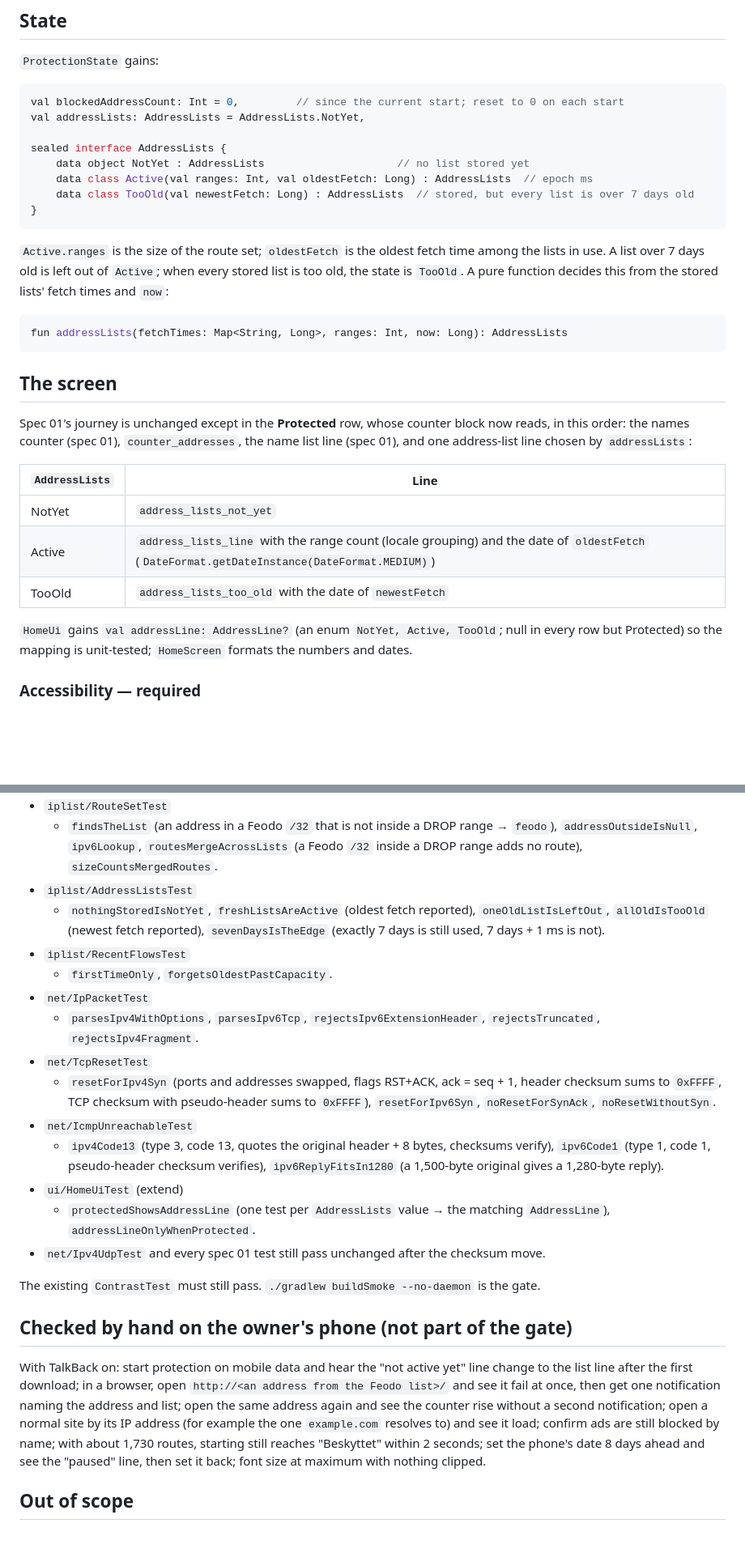
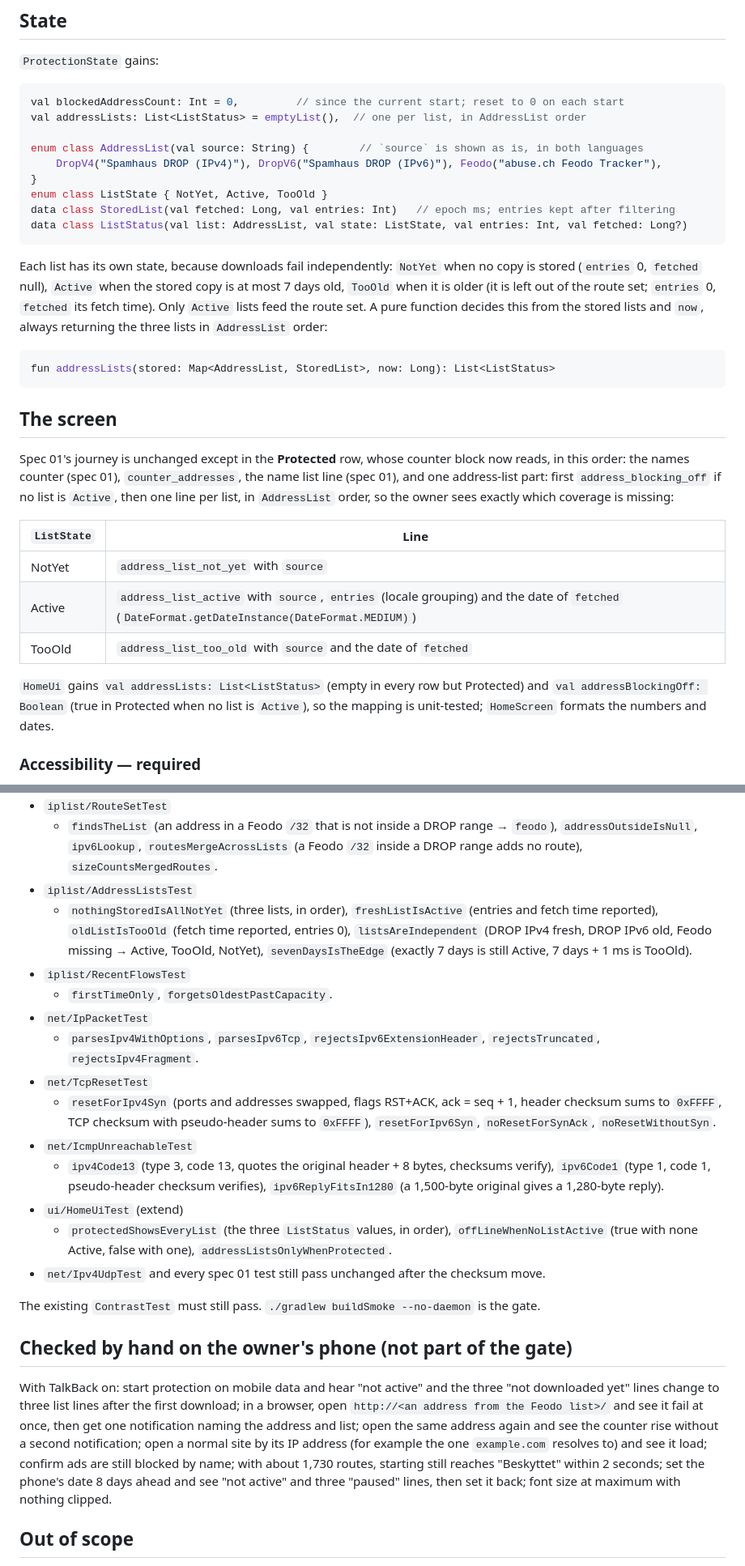
Before and after one commit to cocodedk/guard-android, a Markdown page: docs/lean/02-ip-block.md, 2 parts joined by grey strips. Shown at 81% size. Rendered like a GitHub page; blank space fills up the shorter version.

Commit message:
docs: answer the grill's questions on spec 02 (#9)
- Each IP list has its own state (active, paused, not downloaded), and
  the screen shows one line per list, so missing coverage is visible.
- closing_line and card_lockdown_body now say DNS lookups and
  connections to known-bad addresses enter the tunnel.
- The owner-chosen DNS resolver moves from spec 02 to a later spec.

Co-authored-by: Claude Opus 5.5 <noreply@anthropic.com>

````diff
--- a/docs/lean/02-ip-block.md
+++ b/docs/lean/02-ip-block.md
@@ -148,37 +148,42 @@ None added. `INTERNET` (spec 01) already covers the downloads; no storage permis
 
 ```kotlin
 val blockedAddressCount: Int = 0,         // since the current start; reset to 0 on each start
-val addressLists: AddressLists = AddressLists.NotYet,
+val addressLists: List<ListStatus> = emptyList(),  // one per list, in AddressList order
 
-sealed interface AddressLists {
-    data object NotYet : AddressLists                     // no list stored yet
-    data class Active(val ranges: Int, val oldestFetch: Long) : AddressLists  // epoch ms
-    data class TooOld(val newestFetch: Long) : AddressLists  // stored, but every list is over 7 days old
+enum class AddressList(val source: String) {        // `source` is shown as is, in both languages
+    DropV4("Spamhaus DROP (IPv4)"), DropV6("Spamhaus DROP (IPv6)"), Feodo("abuse.ch Feodo Tracker"),
 }
+enum class ListState { NotYet, Active, TooOld }
+data class StoredList(val fetched: Long, val entries: Int)   // epoch ms; entries kept after filtering
+data class ListStatus(val list: AddressList, val state: ListState, val entries: Int, val fetched: Long?)
 ```
 
-`Active.ranges` is the size of the route set; `oldestFetch` is the oldest fetch time among the
-lists in use. A list over 7 days old is left out of `Active`; when every stored list is too old, the
-state is `TooOld`. A pure function decides this from the stored lists' fetch times and `now`:
+Each list has its own state, because downloads fail independently: `NotYet` when no copy is
+stored (`entries` 0, `fetched` null), `Active` when the stored copy is at most 7 days old, `TooOld`
+when it is older (it is left out of the route set; `entries` 0, `fetched` its fetch time). Only
+`Active` lists feed the route set. A pure function decides this from the stored lists and `now`,
+always returning the three lists in `AddressList` order:
 
 ```kotlin
-fun addressLists(fetchTimes: Map<String, Long>, ranges: Int, now: Long): AddressLists
+fun addressLists(stored: Map<AddressList, StoredList>, now: Long): List<ListStatus>
 ```
 
 ## The screen
 
 Spec 01's journey is unchanged except in the **Protected** row, whose counter block now reads, in
 this order: the names counter (spec 01), `counter_addresses`, the name list line (spec 01), and one
-address-list line chosen by `addressLists`:
+address-list part: first `address_blocking_off` if no list is `Active`, then one line per list, in
+`AddressList` order, so the owner sees exactly which coverage is missing:
 
-| `AddressLists` | Line |
+| `ListState` | Line |
 |---|---|
-| NotYet | `address_lists_not_yet` |
-| Active | `address_lists_line` with the range count (locale grouping) and the date of `oldestFetch` (`DateFormat.getDateInstance(DateFormat.MEDIUM)`) |
-| TooOld | `address_lists_too_old` with the date of `newestFetch` |
+| NotYet | `address_list_not_yet` with `source` |
+| Active | `address_list_active` with `source`, `entries` (locale grouping) and the date of `fetched` (`DateFormat.getDateInstance(DateFormat.MEDIUM)`) |
+| TooOld | `address_list_too_old` with `source` and the date of `fetched` |
 
-`HomeUi` gains `val addressLine: AddressLine?` (an enum `NotYet, Active, TooOld`; null in every row
-but Protected) so the mapping is unit-tested; `HomeScreen` formats the numbers and dates.
+`HomeUi` gains `val addressLists: List<ListStatus>` (empty in every row but Protected) and
+`val addressBlockingOff: Boolean` (true in Protected when no list is `Active`), so the mapping is
+unit-tested; `HomeScreen` formats the numbers and dates.
 
 ### Accessibility — required
 
@@ -265,9 +280,10 @@ hand-written strings in the tests, never copies of the real lists.
     `addressOutsideIsNull`, `ipv6Lookup`, `routesMergeAcrossLists` (a Feodo `/32` inside a DROP
     range adds no route), `sizeCountsMergedRoutes`.
 - `iplist/AddressListsTest`
-  - `nothingStoredIsNotYet`, `freshListsAreActive` (oldest fetch reported), `oneOldListIsLeftOut`,
-    `allOldIsTooOld` (newest fetch reported), `sevenDaysIsTheEdge` (exactly 7 days is still used,
-    7 days + 1 ms is not).
+  - `nothingStoredIsAllNotYet` (three lists, in order), `freshListIsActive` (entries and fetch
+    time reported), `oldListIsTooOld` (fetch time reported, entries 0), `listsAreIndependent`
+    (DROP IPv4 fresh, DROP IPv6 old, Feodo missing → Active, TooOld, NotYet), `sevenDaysIsTheEdge`
+    (exactly 7 days is still Active, 7 days + 1 ms is TooOld).
 - `iplist/RecentFlowsTest`
   - `firstTimeOnly`, `forgetsOldestPastCapacity`.
 - `net/IpPacketTest`
@@ -282,21 +298,21 @@ hand-written strings in the tests, never copies of the real lists.
     `ipv6Code1` (type 1, code 1, pseudo-header checksum verifies), `ipv6ReplyFitsIn1280` (a
     1,500-byte original gives a 1,280-byte reply).
 - `ui/HomeUiTest` (extend)
-  - `protectedShowsAddressLine` (one test per `AddressLists` value → the matching `AddressLine`),
-    `addressLineOnlyWhenProtected`.
+  - `protectedShowsEveryList` (the three `ListStatus` values, in order), `offLineWhenNoListActive`
+    (true with none Active, false with one), `addressListsOnlyWhenProtected`.
 - `net/Ipv4UdpTest` and every spec 01 test still pass unchanged after the checksum move.
 
 The existing `ContrastTest` must still pass. `./gradlew buildSmoke --no-daemon` is the gate.
 
 ## Checked by hand on the owner's phone (not part of the gate)
 
-With TalkBack on: start protection on mobile data and hear the "not active yet" line change to the
-list line after the first download; in a browser, open `http://<an address from the Feodo list>/`
+With TalkBack on: start protection on mobile data and hear "not active" and the three "not
+downloaded yet" lines change to three list lines after the first download; in a browser, open `http://<an address from the Feodo list>/`
 and see it fail at once, then get one notification naming the address and list; open the same
 address again and see the counter rise without a second notification; open a normal site by its
 IP address (for example the one `example.com` resolves to) and see it load; confirm ads are still
 blocked by name; with about 1,730 routes, starting still reaches "Beskyttet" within 2 seconds;
-set the phone's date 8 days ahead and see the "paused" line,
+set the phone's date 8 days ahead and see "not active" and three "paused" lines,
 then set it back; font size at maximum with nothing clipped.
 
 ## Out of scope
````
Also changed, not shown: other parts of docs/lean/02-ip-block.md (+14 -4 lines), docs/lean/01-dns-filter-vpn.md (+1 -1 lines), 1 other file.
